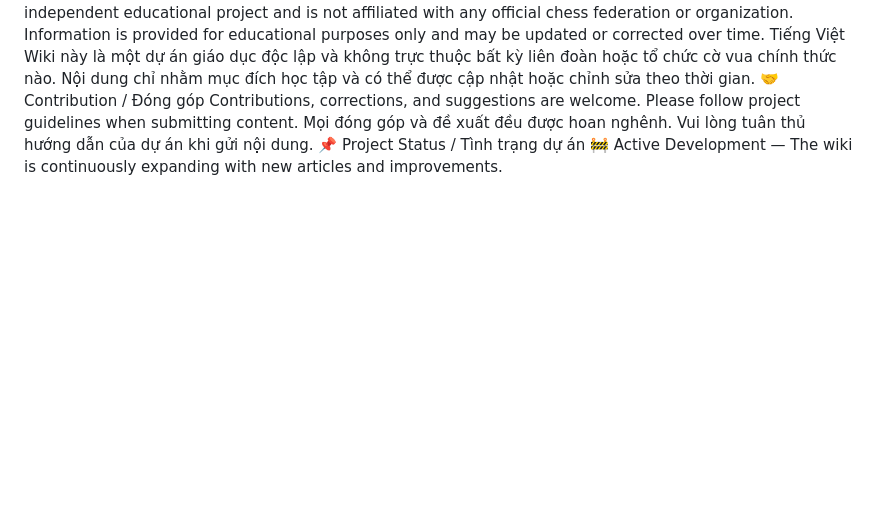
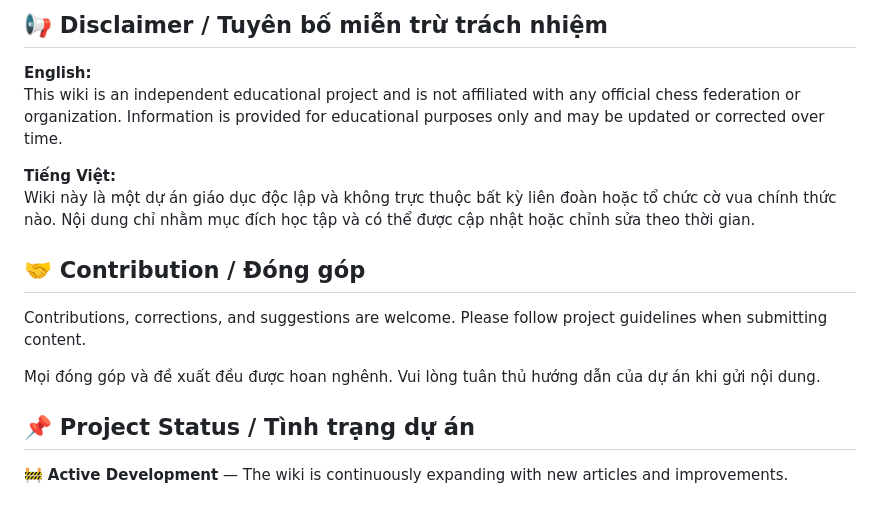
Before and after one commit to Ngacon/CovuaVN, a Markdown page: README.md, the part around one of its changes. Rendered like a GitHub page; blank space fills up the shorter version.

```diff
--- a/README.md
+++ b/README.md
@@ -57,8 +71,14 @@ English
+## 📢 Disclaimer / Tuyên bố miễn trừ trách nhiệm
+**English:**
 This wiki is an independent educational project and is not affiliated with any official chess federation or organization. Information is provided for educational purposes only and may be updated or corrected over time.
-Tiếng Việt
+
+**Tiếng Việt:**
 Wiki này là một dự án giáo dục độc lập và không trực thuộc bất kỳ liên đoàn hoặc tổ chức cờ vua chính thức nào. Nội dung chỉ nhằm mục đích học tập và có thể được cập nhật hoặc chỉnh sửa theo thời gian.
-🤝 Contribution / Đóng góp
+
+## 🤝 Contribution / Đóng góp
 Contributions, corrections, and suggestions are welcome. Please follow project guidelines when submitting content.
+
 Mọi đóng góp và đề xuất đều được hoan nghênh. Vui lòng tuân thủ hướng dẫn của dự án khi gửi nội dung.
-📌 Project Status / Tình trạng dự án
-🚧 Active Development — The wiki is continuously expanding with new articles and improvements.
+
+## 📌 Project Status / Tình trạng dự án
+🚧 **Active Development** — The wiki is continuously expanding with new articles and improvements.
```
Also changed, not shown: other parts of README.md (+57 -43 lines).
